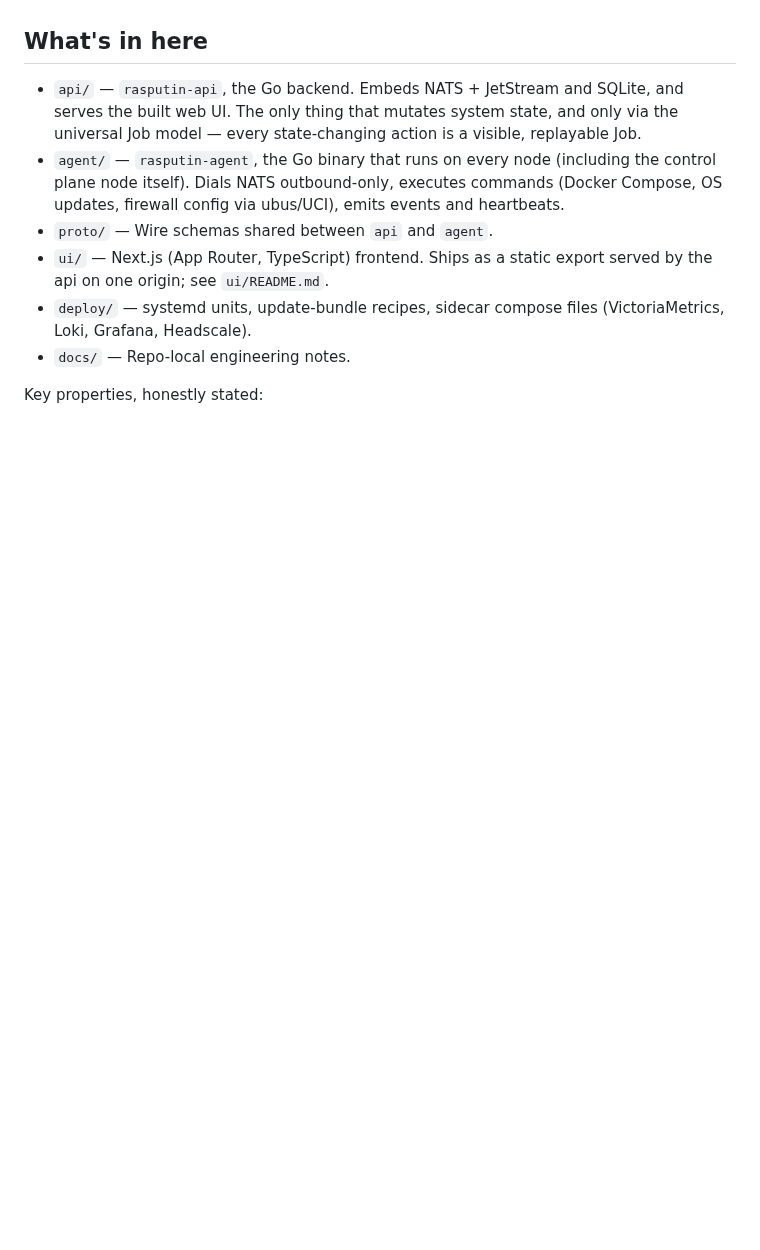
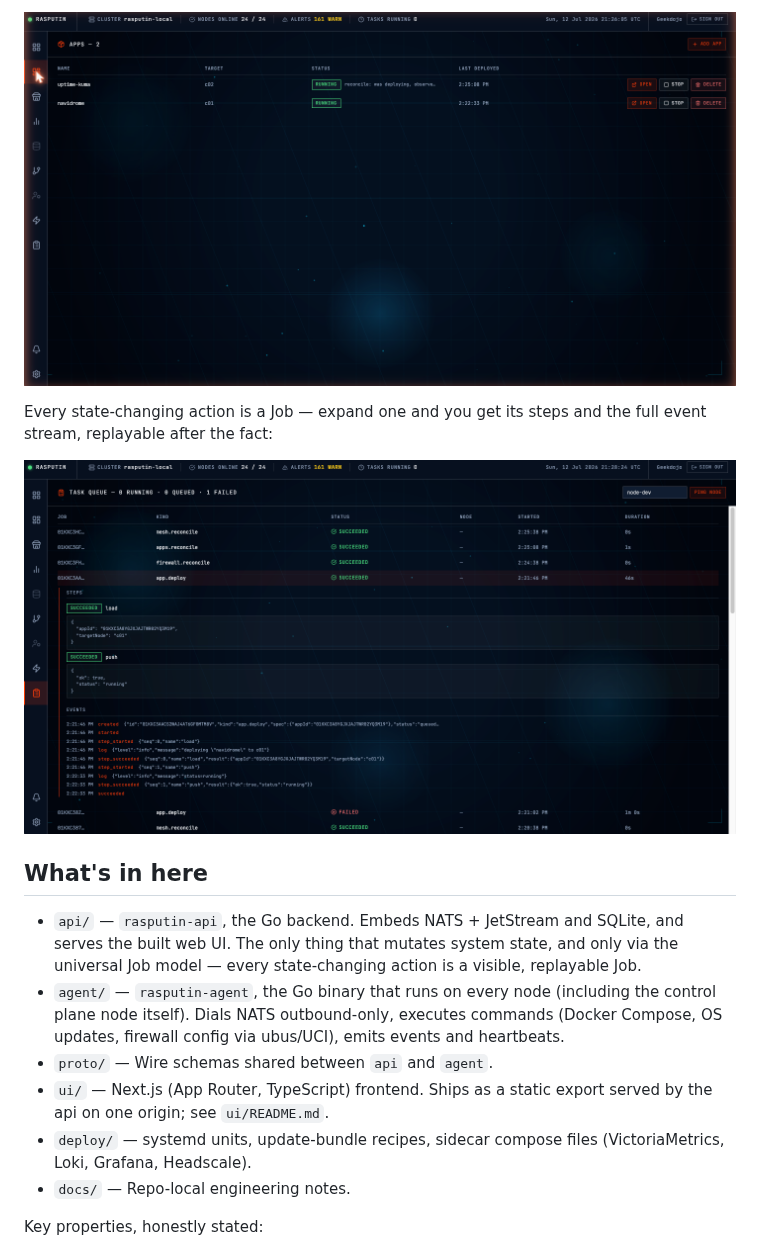
Before and after one commit to geekdojo/rasputin-control-plane, a Markdown page: README.md, the part around one of its changes. Drawn GitHub-style; pictures changed too: docs/images/apps.png (added), docs/images/task-saga.png (added); blank space fills up the shorter version.

```diff
--- a/README.md
+++ b/README.md
@@ -32,3 +46,9 @@ and observability.
+![Apps view: navidrome and uptime-kuma running](docs/images/apps.png)
+
+Every state-changing action is a Job — expand one and you get its steps and
+the full event stream, replayable after the fact:
+
+![Task view: an app.deploy job expanded to steps and events](docs/images/task-saga.png)
 
 ## What's in here
 
```
Also changed, not shown: other parts of README.md (+14 -0 lines), docs/images/dashboard.png (added), docs/images/rack-load.gif (added).
